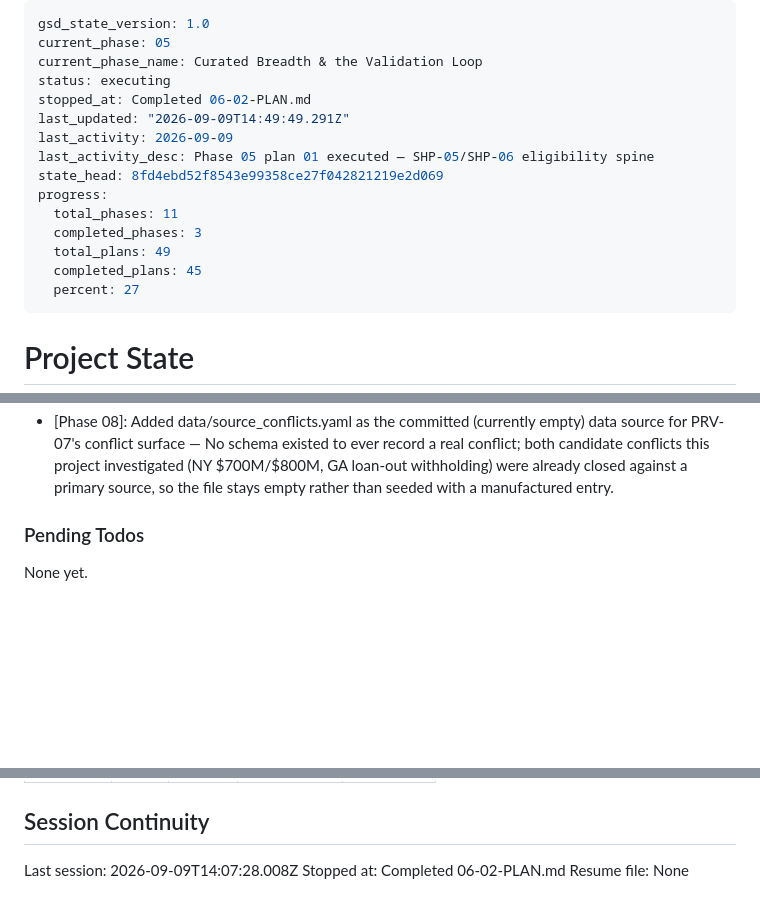
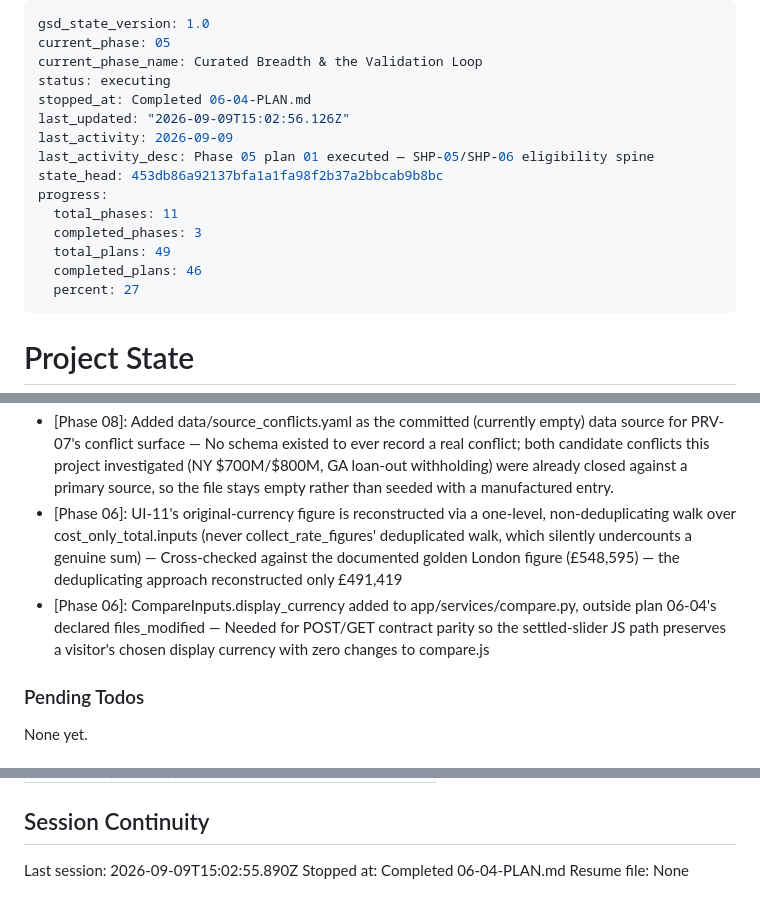
Before and after one commit to lyfedev/productionfinance, a Markdown page: .planning/STATE.md, 3 parts joined by grey strips. GitHub-like rendering; blank space fills up the shorter version.

Commit message:
docs(06-04): complete permalink, what-changed diff, and dual-currency plan

```diff
--- a/.planning/STATE.md
+++ b/.planning/STATE.md
@@ -3,16 +3,16 @@ gsd_state_version: 1.0
 current_phase: 05
 current_phase_name: Curated Breadth & the Validation Loop
 status: executing
-stopped_at: Completed 06-02-PLAN.md
-last_updated: "2026-09-09T14:49:49.291Z"
+stopped_at: Completed 06-04-PLAN.md
+last_updated: "2026-09-09T15:02:56.126Z"
 last_activity: 2026-09-09
 last_activity_desc: Phase 05 plan 01 executed — SHP-05/SHP-06 eligibility spine
-state_head: 8fd4ebd52f8543e99358ce27f042821219e2d069
+state_head: 453db86a92137bfa1a1fa98f2b37a2bbcab9b8bc
 progress:
   total_phases: 11
   completed_phases: 3
   total_plans: 49
-  completed_plans: 45
+  completed_plans: 46
   percent: 27
 ---
 
@@ -175,6 +176,8 @@ Recent decisions affecting current work:
 - [Phase 08]: PRV-06's accuracy figure is computed by running agent.taxonomy.classify() over every selectable validation pair against agent/variance_rules.yaml, not by replaying a live Job 1 extraction run — No runs/job1/ evidence is committed (Parallel/Gemini credentials absent, D-101); this measurement is a distinct, always-available, 100% real computation, honestly labelled as such.
 - [Phase 08]: Real bucket counts today: 5 exact_match / 0 explained_variance / 5 unexplained of 10 selectable pairs — nj_joker's fully-prose-explained $122,665 residue is not covered by either named predicate in agent/variance_rules.yaml (both NY-specific) and is shown honestly as unexplained rather than silently upgraded
 - [Phase 08]: Added data/source_conflicts.yaml as the committed (currently empty) data source for PRV-07's conflict surface — No schema existed to ever record a real conflict; both candidate conflicts this project investigated (NY $700M/$800M, GA loan-out withholding) were already closed against a primary source, so the file stays empty rather than seeded with a manufactured entry.
+- [Phase 06]: UI-11's original-currency figure is reconstructed via a one-level, non-deduplicating walk over cost_only_total.inputs (never collect_rate_figures' deduplicated walk, which silently undercounts a genuine sum) — Cross-checked against the documented golden London figure (£548,595) — the deduplicating approach reconstructed only £491,419
+- [Phase 06]: CompareInputs.display_currency added to app/services/compare.py, outside plan 06-04's declared files_modified — Needed for POST/GET contract parity so the settled-slider JS path preserves a visitor's chosen display currency with zero changes to compare.js
 
 ### Pending Todos
 
@@ -201,6 +204,6 @@ Items acknowledged and deferred at milestone close, most recent first:
 
 ## Session Continuity
 
-Last session: 2026-09-09T14:07:28.008Z
-Stopped at: Completed 06-02-PLAN.md
+Last session: 2026-09-09T15:02:55.890Z
+Stopped at: Completed 06-04-PLAN.md
 Resume file: None
```
Also changed, not shown: other parts of .planning/STATE.md (+1 -0 lines), .planning/REQUIREMENTS.md (+6 -6 lines), .planning/ROADMAP.md (+2 -2 lines).
